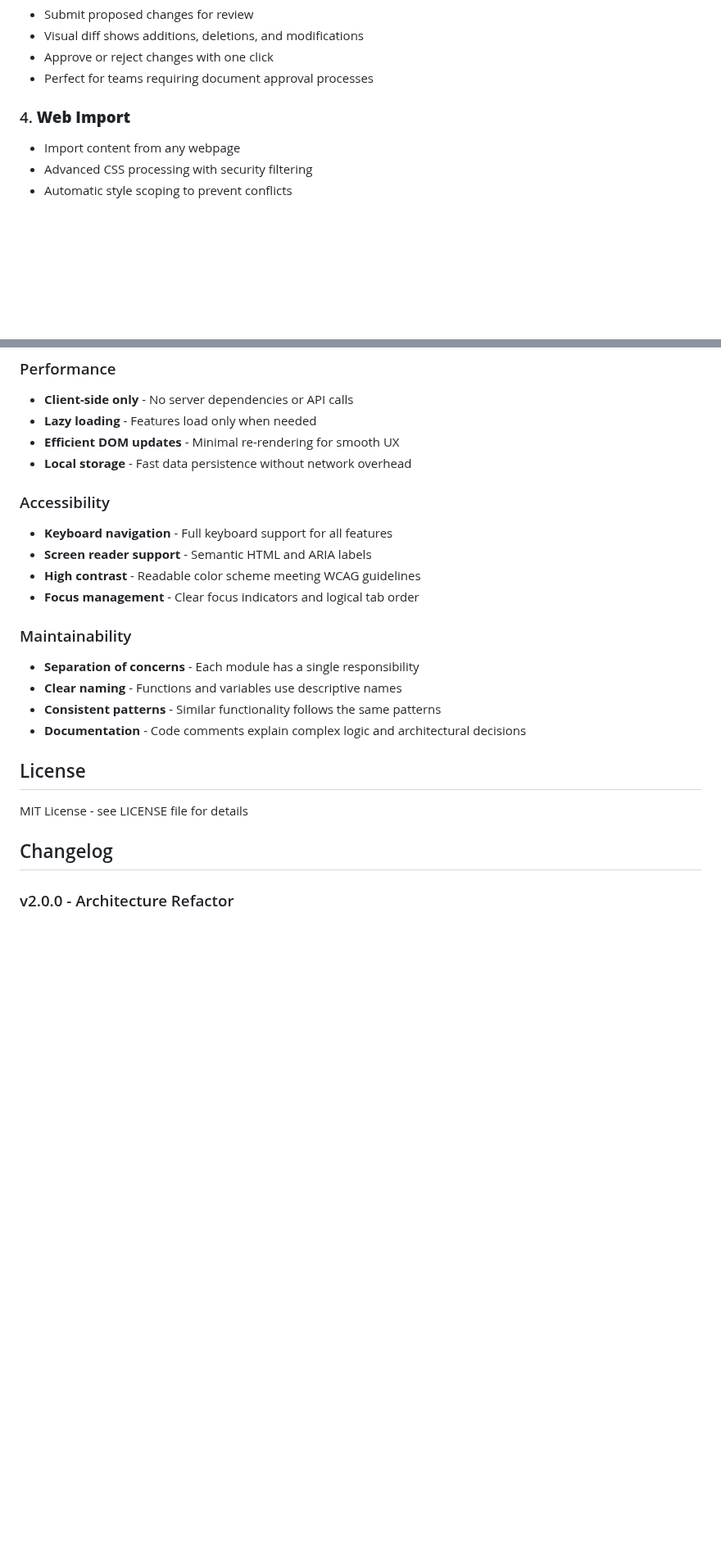
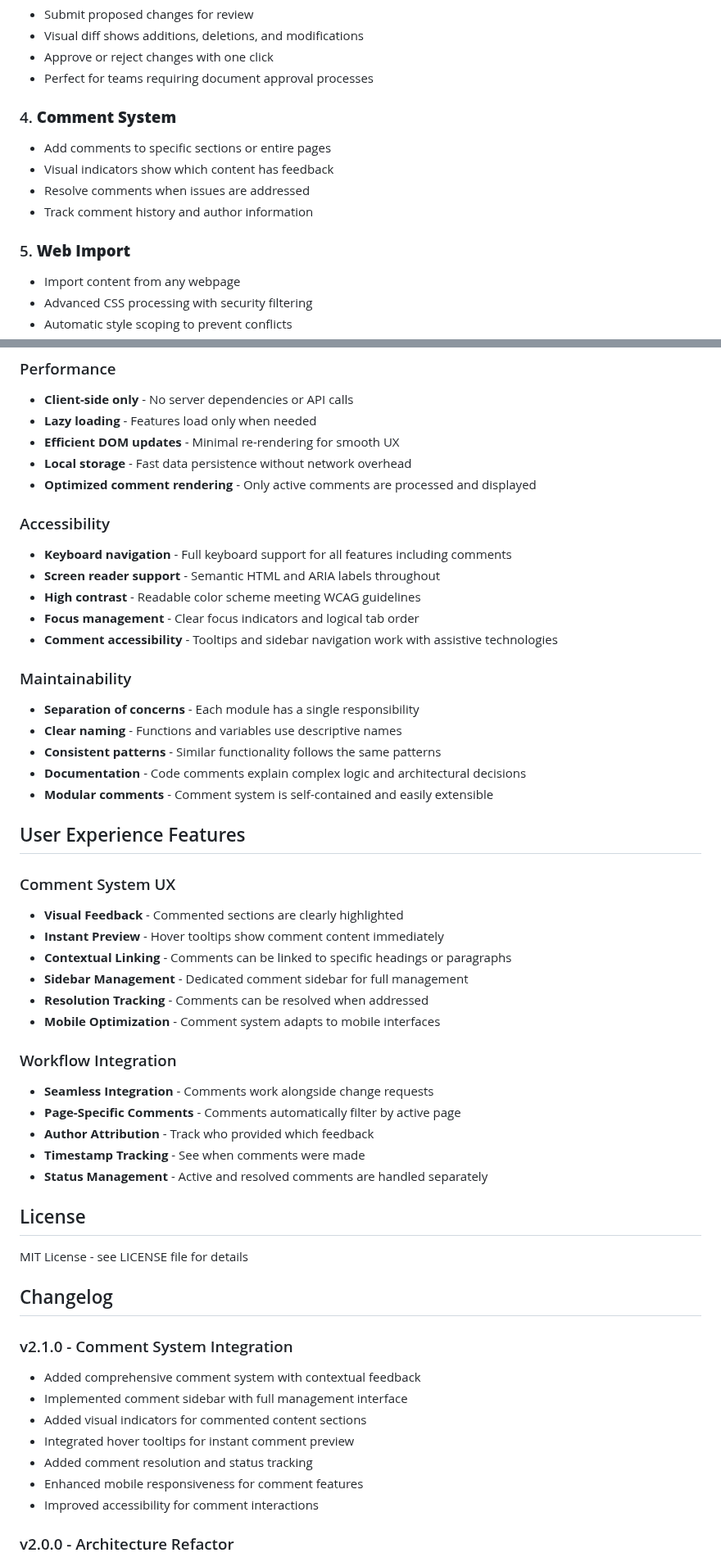
Before and after one commit to seandmiller/V-Control, a Markdown page: README.md, 2 parts joined by grey strips. Shown at 82% size. Rendered like a GitHub page; blank space fills up the shorter version.

```diff
--- a/README.md
+++ b/README.md
@@ -45,7 +50,13 @@ A modern, web-based documentation management system with built-in change request
 - Approve or reject changes with one click
 - Perfect for teams requiring document approval processes
 
-### 4. **Web Import**
+### 4. **Comment System**
+- Add comments to specific sections or entire pages
+- Visual indicators show which content has feedback
+- Resolve comments when issues are addressed
+- Track comment history and author information
+
+### 5. **Web Import**
 - Import content from any webpage
 - Advanced CSS processing with security filtering
 - Automatic style scoping to prevent conflicts
@@ -157,24 +190,53 @@ The modular structure makes testing easier:
 - **Lazy loading** - Features load only when needed
 - **Efficient DOM updates** - Minimal re-rendering for smooth UX
 - **Local storage** - Fast data persistence without network overhead
+- **Optimized comment rendering** - Only active comments are processed and displayed
 
 ### Accessibility
-- **Keyboard navigation** - Full keyboard support for all features
-- **Screen reader support** - Semantic HTML and ARIA labels
+- **Keyboard navigation** - Full keyboard support for all features including comments
+- **Screen reader support** - Semantic HTML and ARIA labels throughout
 - **High contrast** - Readable color scheme meeting WCAG guidelines
 - **Focus management** - Clear focus indicators and logical tab order
+- **Comment accessibility** - Tooltips and sidebar navigation work with assistive technologies
 
 ### Maintainability
 - **Separation of concerns** - Each module has a single responsibility
 - **Clear naming** - Functions and variables use descriptive names
 - **Consistent patterns** - Similar functionality follows the same patterns
 - **Documentation** - Code comments explain complex logic and architectural decisions
+- **Modular comments** - Comment system is self-contained and easily extensible
+
+## User Experience Features
+
+### Comment System UX
+- **Visual Feedback** - Commented sections are clearly highlighted
+- **Instant Preview** - Hover tooltips show comment content immediately
+- **Contextual Linking** - Comments can be linked to specific headings or paragraphs
+- **Sidebar Management** - Dedicated comment sidebar for full management
+- **Resolution Tracking** - Comments can be resolved when addressed
+- **Mobile Optimization** - Comment system adapts to mobile interfaces
+
+### Workflow Integration
+- **Seamless Integration** - Comments work alongside change requests
+- **Page-Specific Comments** - Comments automatically filter by active page
+- **Author Attribution** - Track who provided which feedback
+- **Timestamp Tracking** - See when comments were made
+- **Status Management** - Active and resolved comments are handled separately
 
 ## License
 
 MIT License - see LICENSE file for details
 
 ## Changelog
+
+### v2.1.0 - Comment System Integration
+- Added comprehensive comment system with contextual feedback
+- Implemented comment sidebar with full management interface
+- Added visual indicators for commented content sections
+- Integrated hover tooltips for instant comment preview
+- Added comment resolution and status tracking
+- Enhanced mobile responsiveness for comment features
+- Improved accessibility for comment interactions
 
 ### v2.0.0 - Architecture Refactor
 - Separated page management into focused modules
```
Also changed, not shown: other parts of README.md (+42 -15 lines).
